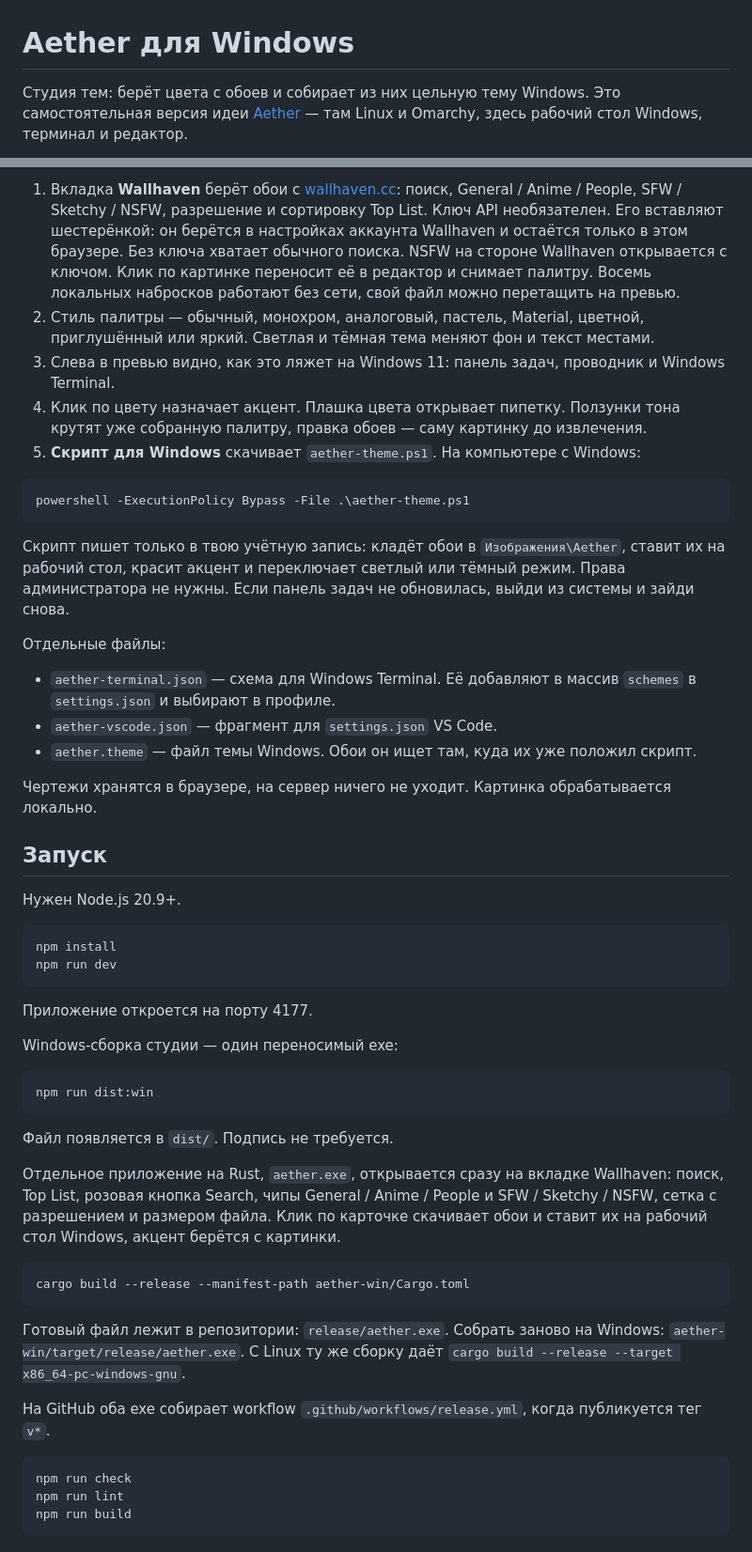
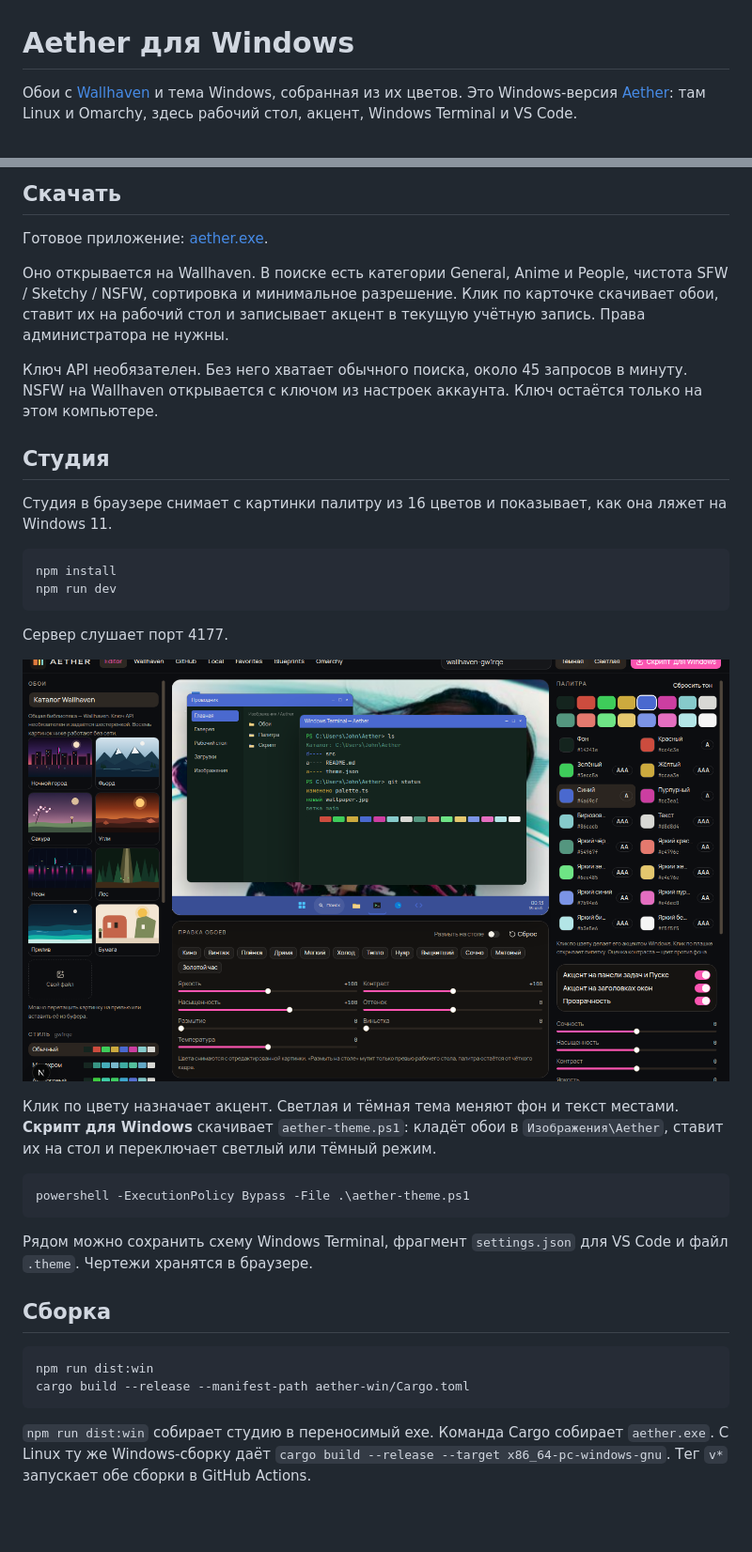
Before and after one commit to relocpe/aether, a Markdown page: README.md, 2 parts joined by grey strips. Shown at 94% size. GitHub-like rendering; pictures changed too: docs/images/editor.png (added); blank space fills up the shorter version.

Commit message:
Rewrite the README and add screenshots of the studio.
The GitHub page now leads with what the app does, the Wallhaven browser, and the Windows preview, plus a direct link to aether.exe.

Co-authored-by: victor574v <victor574v@gmail.com>

````diff
--- a/README.md
+++ b/README.md
@@ -1,4 +1,4 @@
 # Aether для Windows
 
-Студия тем: берёт цвета с обоев и собирает из них цельную тему Windows. Это самостоятельная версия идеи [Aether](https://github.com/bjarneo/aether) — там Linux и Omarchy, здесь рабочий стол Windows, терминал и редактор.
+Обои с [Wallhaven](https://wallhaven.cc) и тема Windows, собранная из их цветов. Это Windows-версия [Aether](https://github.com/omacom/aether): там Linux и Omarchy, здесь рабочий стол, акцент, Windows Terminal и VS Code.
 
@@ -6,55 +6,38 @@
 
-1. Вкладка **Wallhaven** берёт обои с [wallhaven.cc](https://wallhaven.cc): поиск, General / Anime / People, SFW / Sketchy / NSFW, разрешение и сортировку Top List. Ключ API необязателен. Его вставляют шестерёнкой: он берётся в настройках аккаунта Wallhaven и остаётся только в этом браузере. Без ключа хватает обычного поиска. NSFW на стороне Wallhaven открывается с ключом. Клик по картинке переносит её в редактор и снимает палитру. Восемь локальных набросков работают без сети, свой файл можно перетащить на превью.
-2. Стиль палитры — обычный, монохром, аналоговый, пастель, Material, цветной, приглушённый или яркий. Светлая и тёмная тема меняют фон и текст местами.
-3. Слева в превью видно, как это ляжет на Windows 11: панель задач, проводник и Windows Terminal.
-4. Клик по цвету назначает акцент. Плашка цвета открывает пипетку. Ползунки тона крутят уже собранную палитру, правка обоев — саму картинку до извлечения.
-5. **Скрипт для Windows** скачивает `aether-theme.ps1`. На компьютере с Windows:
+## Скачать
 
-```powershell
-powershell -ExecutionPolicy Bypass -File .\aether-theme.ps1
-```
+Готовое приложение: [aether.exe](https://github.com/relocpe/aether/releases/latest/download/aether.exe).
 
-Скрипт пишет только в твою учётную запись: кладёт обои в `Изображения\Aether`, ставит их на рабочий стол, красит акцент и переключает светлый или тёмный режим. Права администратора не нужны. Если панель задач не обновилась, выйди из системы и зайди снова.
+Оно открывается на Wallhaven. В поиске есть категории General, Anime и People, чистота SFW / Sketchy / NSFW, сортировка и минимальное разрешение. Клик по карточке скачивает обои, ставит их на рабочий стол и записывает акцент в текущую учётную запись. Права администратора не нужны.
 
-Отдельные файлы:
+Ключ API необязателен. Без него хватает обычного поиска, около 45 запросов в минуту. NSFW на Wallhaven открывается с ключом из настроек аккаунта. Ключ остаётся только на этом компьютере.
 
-- `aether-terminal.json` — схема для Windows Terminal. Её добавляют в массив `schemes` в `settings.json` и выбирают в профиле.
-- `aether-vscode.json` — фрагмент для `settings.json` VS Code.
-- `aether.theme` — файл темы Windows. Обои он ищет там, куда их уже положил скрипт.
+## Студия
 
-Чертежи хранятся в браузере, на сервер ничего не уходит. Картинка обрабатывается локально.
-
-## Запуск
-
-Нужен Node.js 20.9+.
+Студия в браузере снимает с картинки палитру из 16 цветов и показывает, как она ляжет на Windows 11.
 
 ```bash
 npm install
 npm run dev
 ```
 
-Приложение откроется на порту 4177.
+Сервер слушает порт 4177.
 
-Windows-сборка студии — один переносимый exe:
+![Редактор палитры и превью Windows](docs/images/editor.png)
+
+Клик по цвету назначает акцент. Светлая и тёмная тема меняют фон и текст местами. **Скрипт для Windows** скачивает `aether-theme.ps1`: кладёт обои в `Изображения\Aether`, ставит их на стол и переключает светлый или тёмный режим.
+
+```powershell
+powershell -ExecutionPolicy Bypass -File .\aether-theme.ps1
+```
+
+Рядом можно сохранить схему Windows Terminal, фрагмент `settings.json` для VS Code и файл `.theme`. Чертежи хранятся в браузере.
+
+## Сборка
 
 ```bash
 npm run dist:win
-```
-
-Файл появляется в `dist/`. Подпись не требуется.
-
-Отдельное приложение на Rust, `aether.exe`, открывается сразу на вкладке Wallhaven: поиск, Top List, розовая кнопка Search, чипы General / Anime / People и SFW / Sketchy / NSFW, сетка с разрешением и размером файла. Клик по карточке скачивает обои и ставит их на рабочий стол Windows, акцент берётся с картинки.
-
-```bash
 cargo build --release --manifest-path aether-win/Cargo.toml
 ```
 
-Готовый файл лежит в репозитории: `release/aether.exe`. Собрать заново на Windows: `aether-win/target/release/aether.exe`. С Linux ту же сборку даёт `cargo build --release --target x86_64-pc-windows-gnu`.
-
-На GitHub оба exe собирает workflow `.github/workflows/release.yml`, когда публикуется тег `v*`.
-
-```bash
-npm run check
-npm run lint
-npm run build
-```
+`npm run dist:win` собирает студию в переносимый exe. Команда Cargo собирает `aether.exe`. С Linux ту же Windows-сборку даёт `cargo build --release --target x86_64-pc-windows-gnu`. Тег `v*` запускает обе сборки в GitHub Actions.
````
Also changed, not shown: other parts of README.md (+1 -1 lines), 3 other files.
